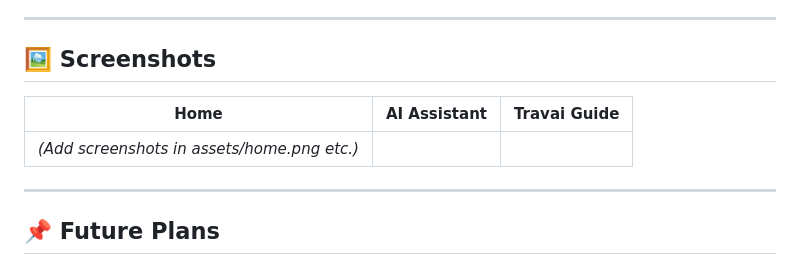
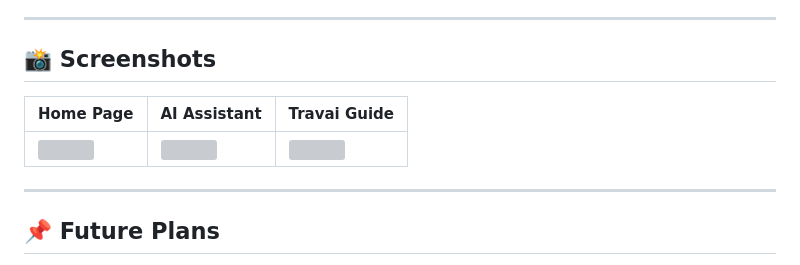
Before and after one commit to RoshanKumarJha18/Travel-Ai, a Markdown page: README.md, the part around the change. Drawn GitHub-style; grey boxes are pictures that could not be loaded.

```diff
--- a/README.md
+++ b/README.md
@@ -99,11 +99,12 @@ Try saying things like:
 
 ---
 
-## 🖼️ Screenshots
+## 📸 Screenshots
 
-| Home | AI Assistant | Travai Guide |
-|------|--------------|--------------|
-| *(Add screenshots in assets/home.png etc.)* |
+| Home Page | AI Assistant | Travai Guide |
+|-----------|--------------|--------------|
+| ![](assets/home.png) | ![](assets/ai.png) | ![](assets/travai.png) |
+
 
 ---
 
```
